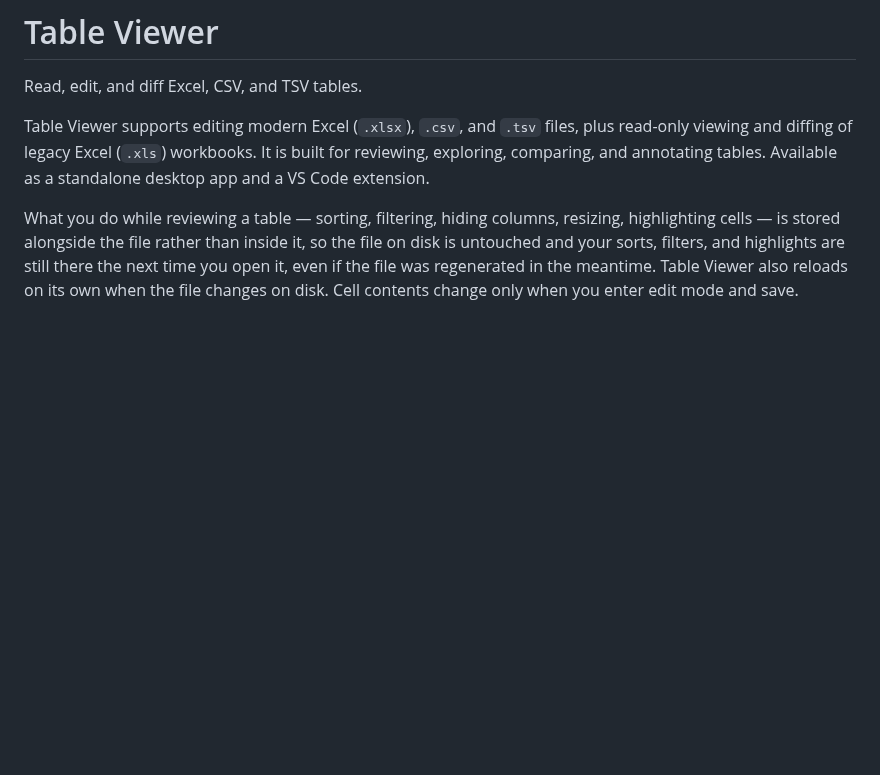
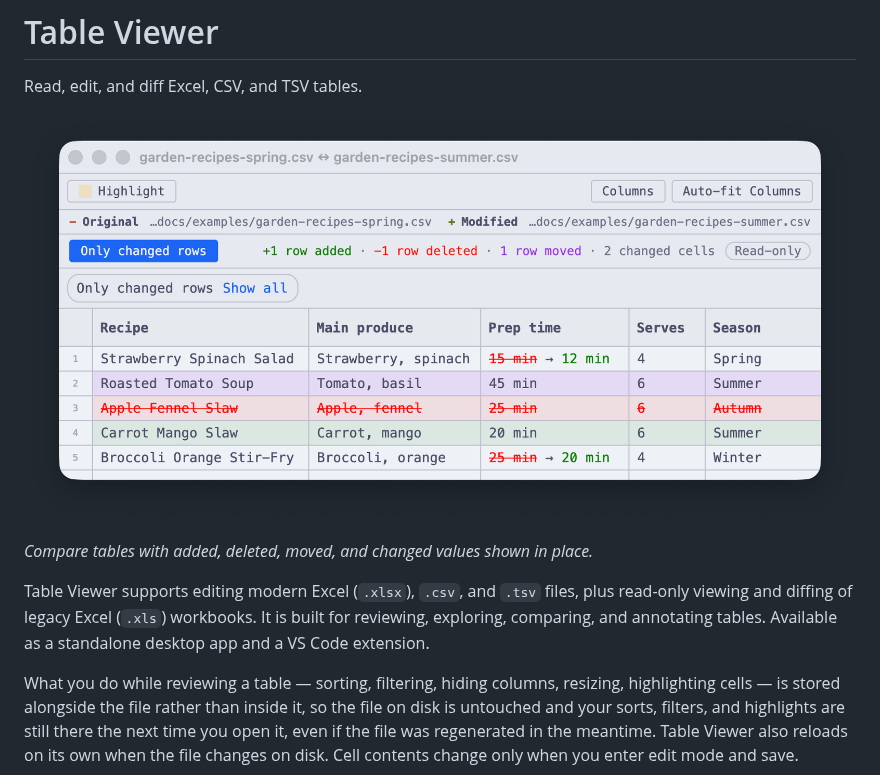
Before and after one commit to jbearak/table-viewer, a Markdown page: README.md, the part around the change. Drawn GitHub-style; pictures changed too: docs/images/app-recipe-diff.png (added); blank space fills up the shorter version.

Commit message:
Add diff hero to project README

```diff
--- a/README.md
+++ b/README.md
@@ -1,6 +1,10 @@
 # Table Viewer
 
 Read, edit, and diff Excel, CSV, and TSV tables.
+
+![Table Viewer comparing two recipe tables, with added, deleted, moved, and changed rows](docs/images/app-recipe-diff.png)
+
+*Compare tables with added, deleted, moved, and changed values shown in place.*
 
 Table Viewer supports editing modern Excel (`.xlsx`), `.csv`, and `.tsv` files, plus read-only viewing and diffing of legacy Excel (`.xls`) workbooks. It is built for reviewing, exploring, comparing, and annotating tables. Available as a standalone desktop app and a VS Code extension.
 
```
Also changed, not shown: 3 other files.
